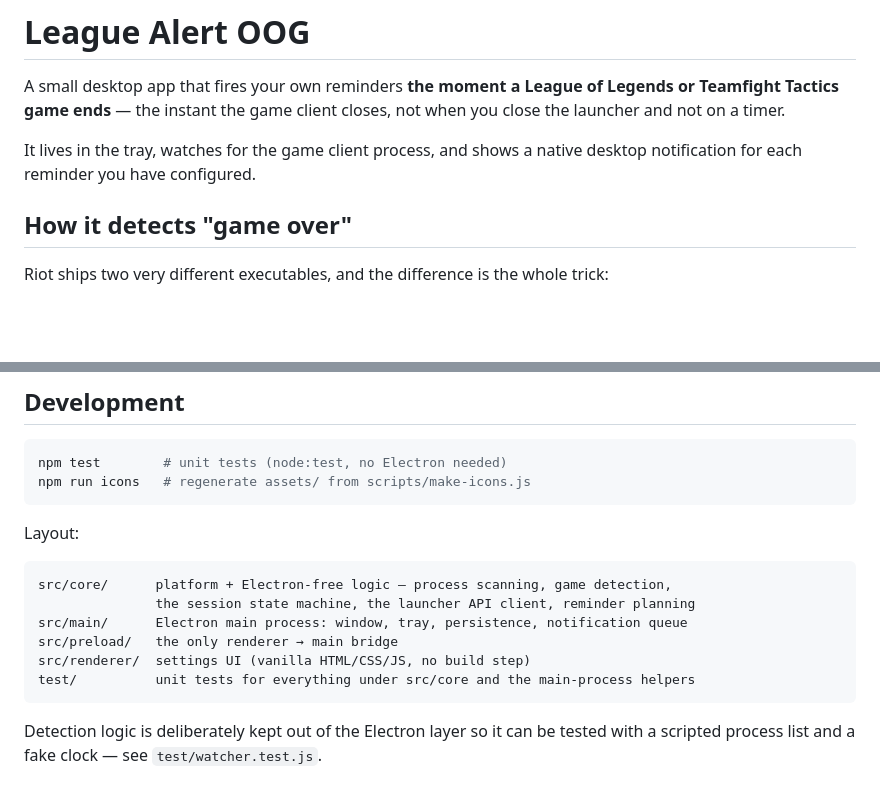
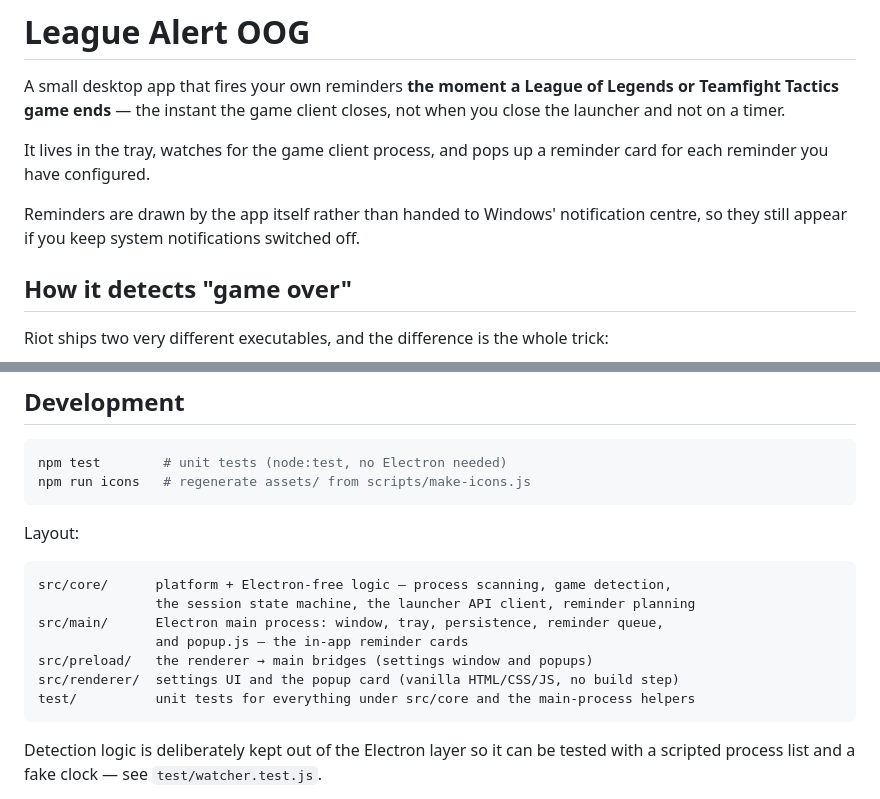
Before and after one commit to kazu-source/league-alert-oog, a Markdown page: README.md, 2 parts joined by grey strips. Drawn GitHub-style; blank space fills up the shorter version.

````diff
--- a/README.md
+++ b/README.md
@@ -4,8 +4,11 @@ A small desktop app that fires your own reminders **the moment a League of Legen
 Teamfight Tactics game ends** — the instant the game client closes, not when you close
 the launcher and not on a timer.
 
-It lives in the tray, watches for the game client process, and shows a native desktop
-notification for each reminder you have configured.
+It lives in the tray, watches for the game client process, and pops up a reminder card
+for each reminder you have configured.
+
+Reminders are drawn by the app itself rather than handed to Windows' notification centre,
+so they still appear if you keep system notifications switched off.
 
 ## How it detects "game over"
 
@@ -110,9 +145,10 @@ Layout:
 ```
 src/core/      platform + Electron-free logic — process scanning, game detection,
                the session state machine, the launcher API client, reminder planning
-src/main/      Electron main process: window, tray, persistence, notification queue
-src/preload/   the only renderer → main bridge
-src/renderer/  settings UI (vanilla HTML/CSS/JS, no build step)
+src/main/      Electron main process: window, tray, persistence, reminder queue,
+               and popup.js — the in-app reminder cards
+src/preload/   the renderer → main bridges (settings window and popups)
+src/renderer/  settings UI and the popup card (vanilla HTML/CSS/JS, no build step)
 test/          unit tests for everything under src/core and the main-process helpers
 ```
 
````
Also changed, not shown: other parts of README.md (+41 -9 lines).
